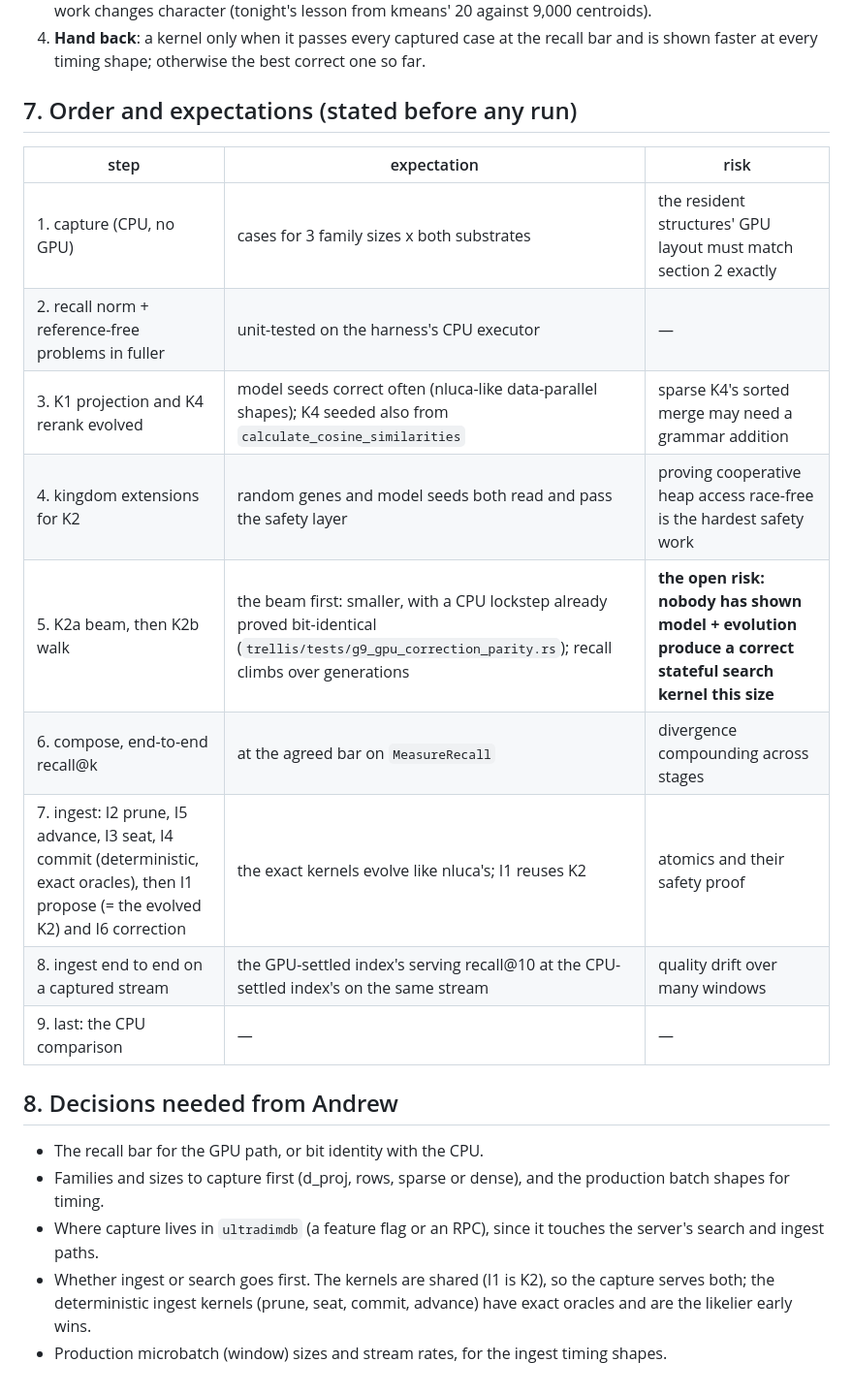
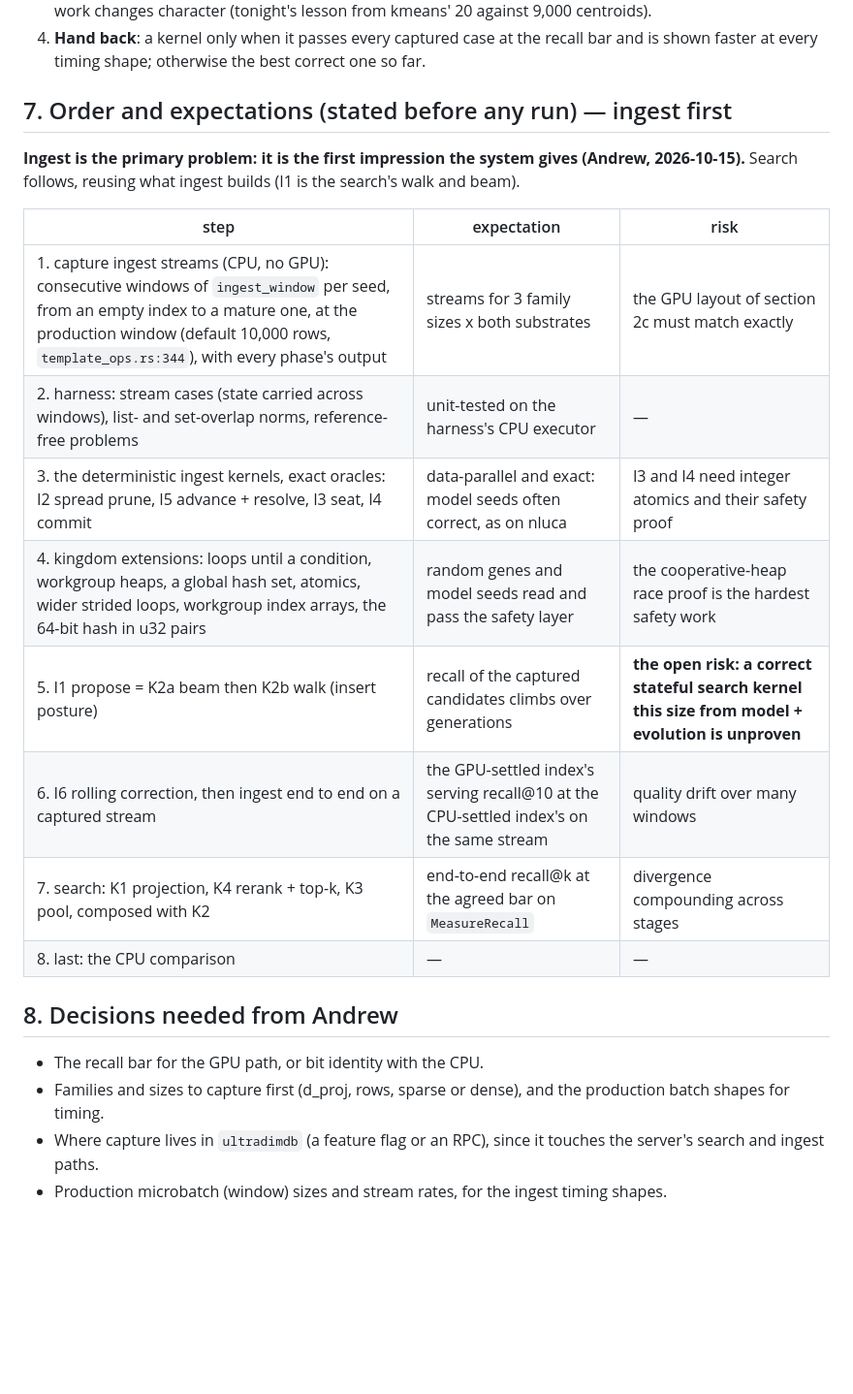
Before and after one commit to Gamakon/fuller, a Markdown page: docs/DESIGN_gpu_trellis_search_evolution.md, the part around the change. Shown at 97% size. Drawn GitHub-style; blank space fills up the shorter version.

Commit message:
docs: GPU trellis design: ingest first (Andrew: the primary problem, the system's first impression); the build order rewritten around it

```diff
--- a/docs/DESIGN_gpu_trellis_search_evolution.md
+++ b/docs/DESIGN_gpu_trellis_search_evolution.md
@@ -135,24 +135,24 @@ Already in place and used as-is: paired fitness, timing bands for any number of
 3. **Evolve** (`wgsl_tune`): section crossover, rules, rewrites, model rewrites and "beat both" calls; paired timing against the best correct kernel; the problem's timing shapes from real batches, split by regime where the work changes character (tonight's lesson from kmeans' 20 against 9,000 centroids).
 4. **Hand back**: a kernel only when it passes every captured case at the recall bar and is shown faster at every timing shape; otherwise the best correct one so far.
 
-## 7. Order and expectations (stated before any run)
+## 7. Order and expectations (stated before any run) — ingest first
+
+**Ingest is the primary problem: it is the first impression the system gives (Andrew, 2026-10-15).** Search follows, reusing what ingest builds (I1 is the search's walk and beam).
 
 | step | expectation | risk |
 |---|---|---|
-| 1. capture (CPU, no GPU) | cases for 3 family sizes x both substrates | the resident structures' GPU layout must match section 2 exactly |
-| 2. recall norm + reference-free problems in fuller | unit-tested on the harness's CPU executor | — |
-| 3. K1 projection and K4 rerank evolved | model seeds correct often (nluca-like data-parallel shapes); K4 seeded also from `calculate_cosine_similarities` | sparse K4's sorted merge may need a grammar addition |
-| 4. kingdom extensions for K2 | random genes and model seeds both read and pass the safety layer | proving cooperative heap access race-free is the hardest safety work |
-| 5. K2a beam, then K2b walk | the beam first: smaller, with a CPU lockstep already proved bit-identical (`trellis/tests/g9_gpu_correction_parity.rs`); recall climbs over generations | **the open risk: nobody has shown model + evolution produce a correct stateful search kernel this size** |
-| 6. compose, end-to-end recall@k | at the agreed bar on `MeasureRecall` | divergence compounding across stages |
-| 7. ingest: I2 prune, I5 advance, I3 seat, I4 commit (deterministic, exact oracles), then I1 propose (= the evolved K2) and I6 correction | the exact kernels evolve like nluca's; I1 reuses K2 | atomics and their safety proof |
-| 8. ingest end to end on a captured stream | the GPU-settled index's serving recall@10 at the CPU-settled index's on the same stream | quality drift over many windows |
-| 9. last: the CPU comparison | — | — |
+| 1. capture ingest streams (CPU, no GPU): consecutive windows of `ingest_window` per seed, from an empty index to a mature one, at the production window (default 10,000 rows, `template_ops.rs:344`), with every phase's output | streams for 3 family sizes x both substrates | the GPU layout of section 2c must match exactly |
+| 2. harness: stream cases (state carried across windows), list- and set-overlap norms, reference-free problems | unit-tested on the harness's CPU executor | — |
+| 3. the deterministic ingest kernels, exact oracles: I2 spread prune, I5 advance + resolve, I3 seat, I4 commit | data-parallel and exact: model seeds often correct, as on nluca | I3 and I4 need integer atomics and their safety proof |
+| 4. kingdom extensions: loops until a condition, workgroup heaps, a global hash set, atomics, wider strided loops, workgroup index arrays, the 64-bit hash in u32 pairs | random genes and model seeds read and pass the safety layer | the cooperative-heap race proof is the hardest safety work |
+| 5. I1 propose = K2a beam then K2b walk (insert posture) | recall of the captured candidates climbs over generations | **the open risk: a correct stateful search kernel this size from model + evolution is unproven** |
+| 6. I6 rolling correction, then ingest end to end on a captured stream | the GPU-settled index's serving recall@10 at the CPU-settled index's on the same stream | quality drift over many windows |
+| 7. search: K1 projection, K4 rerank + top-k, K3 pool, composed with K2 | end-to-end recall@k at the agreed bar on `MeasureRecall` | divergence compounding across stages |
+| 8. last: the CPU comparison | — | — |
 
 ## 8. Decisions needed from Andrew
 
 - The recall bar for the GPU path, or bit identity with the CPU.
 - Families and sizes to capture first (d_proj, rows, sparse or dense), and the production batch shapes for timing.
 - Where capture lives in `ultradimdb` (a feature flag or an RPC), since it touches the server's search and ingest paths.
-- Whether ingest or search goes first. The kernels are shared (I1 is K2), so the capture serves both; the deterministic ingest kernels (prune, seat, commit, advance) have exact oracles and are the likelier early wins.
 - Production microbatch (window) sizes and stream rates, for the ingest timing shapes.
```
